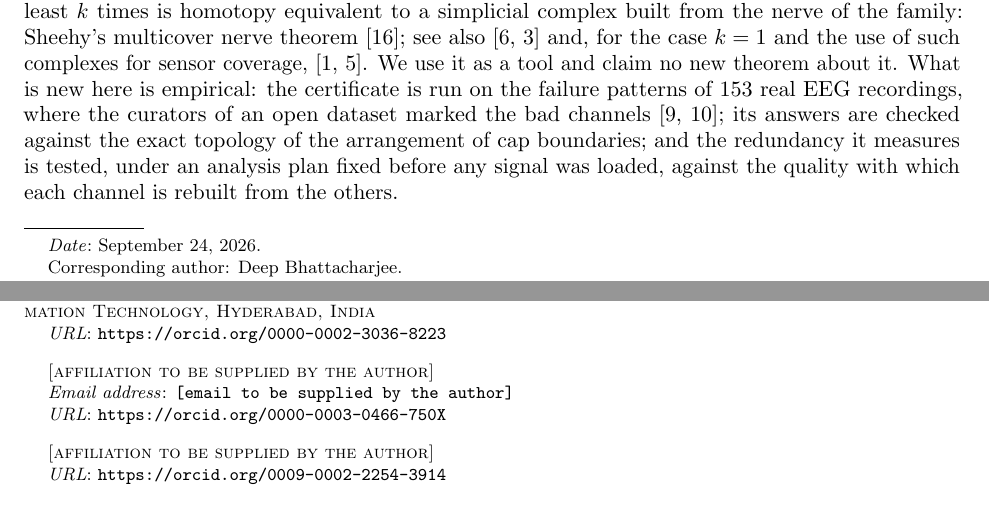
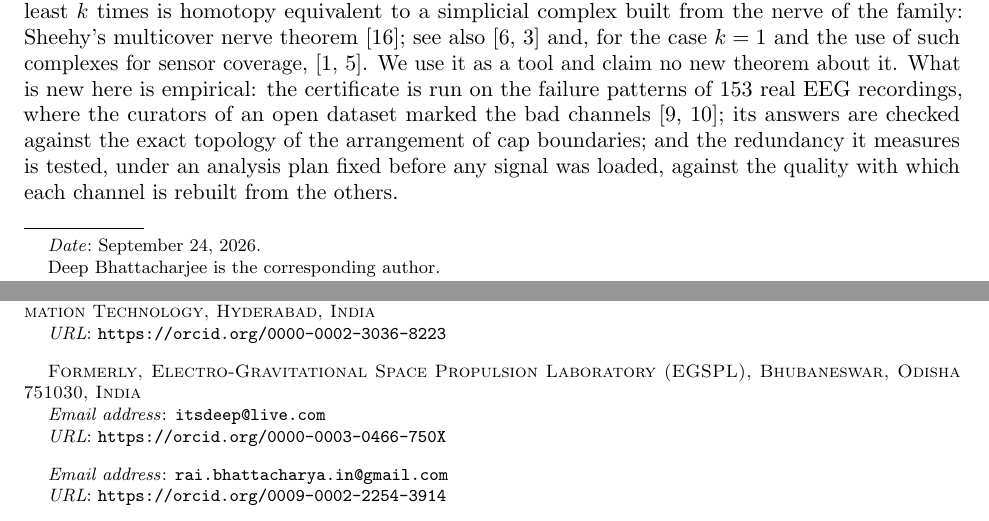
Before and after one commit to creelie/kshadow-coverage, a LaTeX paper (paper/kshadow_natphys.tex): two parts of pages 1 and 11 of 11, joined at a grey line, cut so that both start at the same text. Compiled offline with pdfLaTeX.

Commit message:
Author details: Deep Bhattacharjee (corresponding) and Ushashi Bhattacharya
Affiliation and email for Deep Bhattacharjee, email for Ushashi
Bhattacharya, in the manuscript, CITATION.cff and .zenodo.json.

Co-Authored-By: Claude Opus 5.5 <noreply@anthropic.com>
Claude-Session: https://claude.ai/code/session_01CH8HHjWVb63wmZmEQXrgpQ

```diff
--- a/paper/kshadow_natphys.tex
+++ b/paper/kshadow_natphys.tex
@@ -34,14 +34,15 @@ a topological certificate, and what it does not predict}
 International Institute of Information Technology, Hyderabad, India}
 \urladdr{https://orcid.org/0000-0002-3036-8223}
 
-\author{Deep Bhattacharjee}
-\address{[affiliation to be supplied by the author]}
-\email{[email to be supplied by the author]}
+\author[D. Bhattacharjee]{Deep Bhattacharjee}
+\address{Formerly, Electro-Gravitational Space Propulsion Laboratory (EGSPL),
+Bhubaneswar, Odisha 751030, India}
+\email{itsdeep@live.com}
 \urladdr{https://orcid.org/0000-0003-0466-750X}
-\thanks{Corresponding author: Deep Bhattacharjee.}
+\thanks{Deep Bhattacharjee is the corresponding author.}
 
 \author{Ushashi Bhattacharya}
-\address{[affiliation to be supplied by the author]}
+\email{rai.bhattacharya.in@gmail.com}
 \urladdr{https://orcid.org/0009-0002-2254-3914}
 
 \date{\today}
```
Also changed, not shown: paper/kshadow_natphys.pdf, 2 other files.
